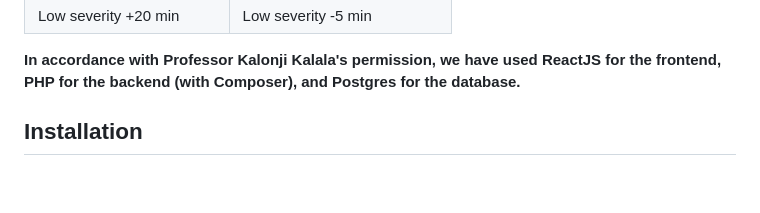
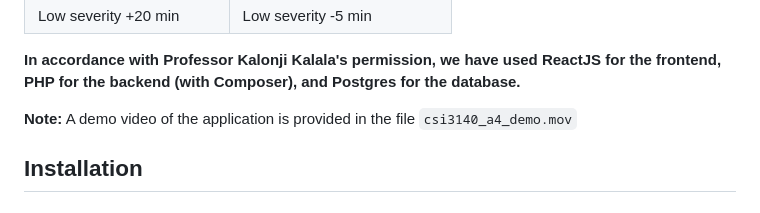
Before and after one commit to jghoshh/csi3140_a4, a Markdown page: README.md, the part around the change. Rendered like a GitHub page; blank space fills up the shorter version.

Commit message:
added video mention in readme

```diff
--- a/README.md
+++ b/README.md
@@ -13,6 +13,8 @@ and patients can log in using their assigned user code to see their wait time an
 | Low severity +20 min      | Low severity -5 min        |
 
 **In accordance with Professor Kalonji Kalala's permission, we have used ReactJS for the frontend, PHP for the backend (with Composer), and Postgres for the database.**
+
+**Note:** A demo video of the application is provided in the file `csi3140_a4_demo.mov`
 
 ## Installation
 
```
